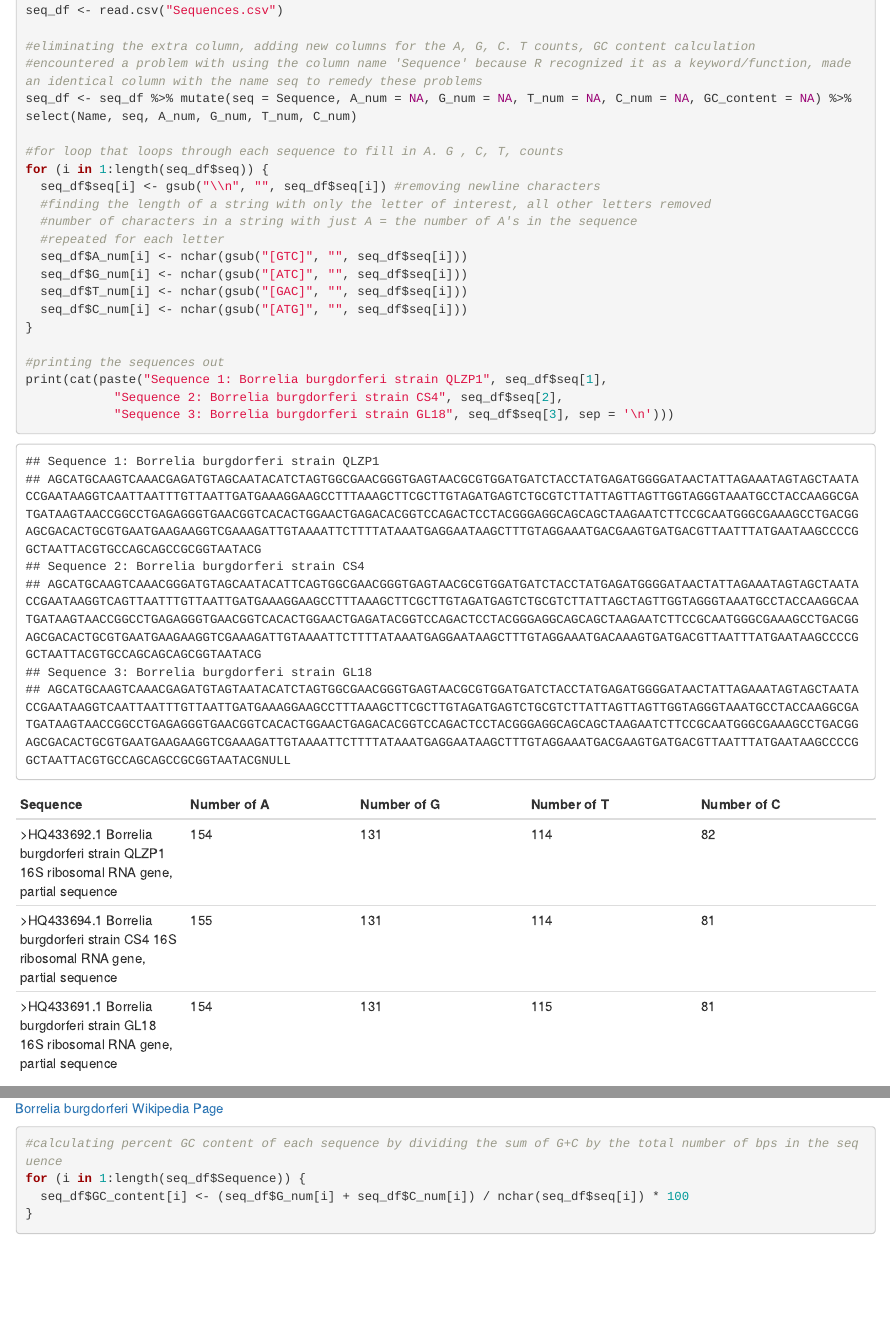
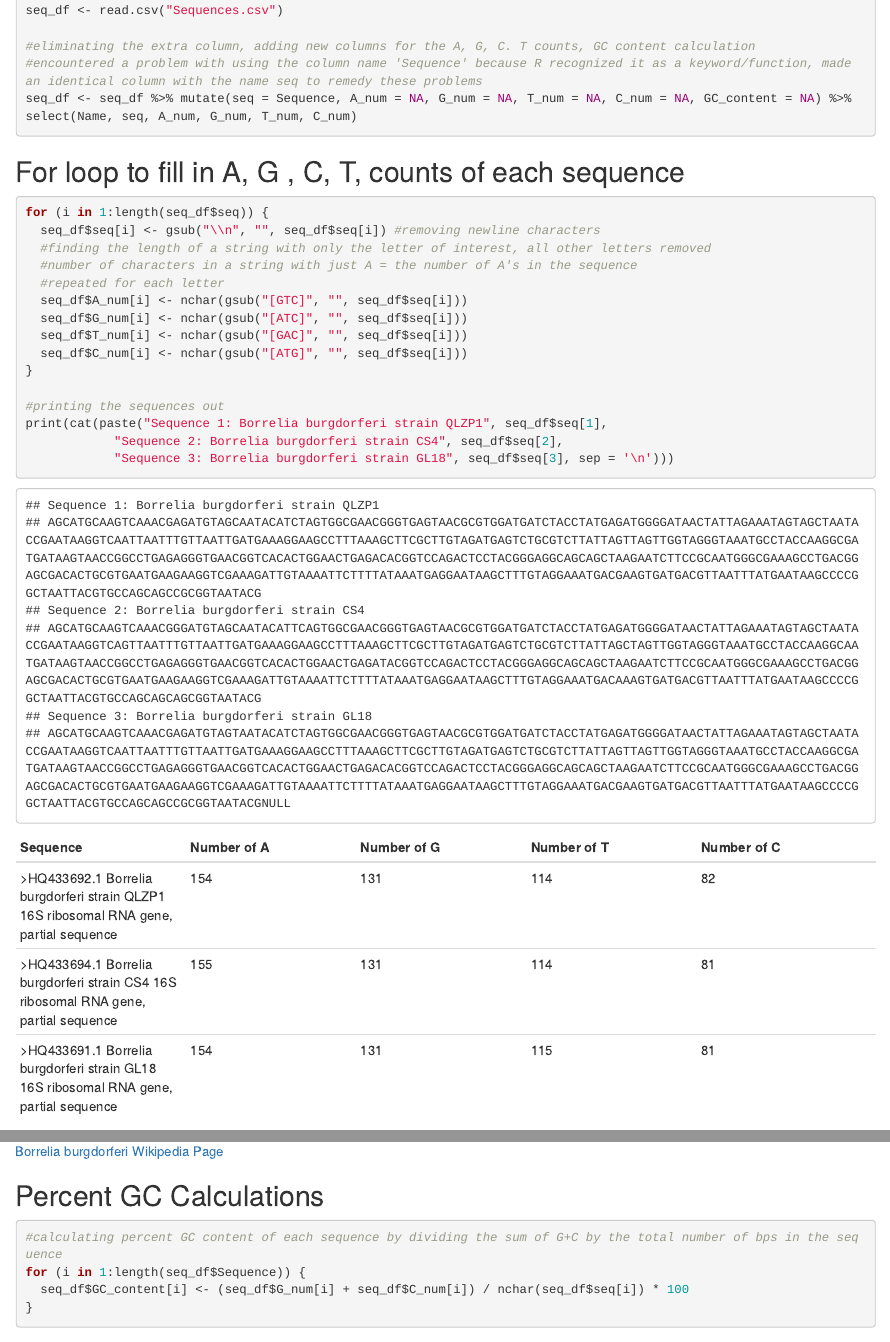
Before and after one commit to atsiofas/432A5, an R Markdown document (Analysis.Rmd): the page in a window 1100 px wide, from 210 px down, and a second part further down, joined at a grey line. Rendered offline with R 4.5, knitr and Pandoc, with nearby package versions.

Commit message:
added proper headings and rmd formatting

````diff
--- a/Analysis.Rmd
+++ b/Analysis.Rmd
@@ -19,8 +19,9 @@ seq_df <- read.csv("Sequences.csv")
 #eliminating the extra column, adding new columns for the A, G, C. T counts, GC content calculation
 #encountered a problem with using the column name 'Sequence' because R recognized it as a keyword/function, made an identical column with the name seq to remedy these problems
 seq_df <- seq_df %>% mutate(seq = Sequence, A_num = NA, G_num = NA, T_num = NA, C_num = NA, GC_content = NA) %>% select(Name, seq, A_num, G_num, T_num, C_num)
-
-#for loop that loops through each sequence to fill in A. G , C, T, counts
+```
+## For loop to fill in A, G , C, T, counts of each sequence
+```{r}
 for (i in 1:length(seq_df$seq)) {
   seq_df$seq[i] <- gsub("\\n", "", seq_df$seq[i]) #removing newline characters
   #finding the length of a string with only the letter of interest, all other letters removed
@@ -49,3 +52,4 @@ Sequence           | Number of A       | Number of G       | Number of T       |
+## Percent GC Calculations
 ```{r}
 #calculating percent GC content of each sequence by dividing the sum of G+C by the total number of bps in the sequence
 for (i in 1:length(seq_df$Sequence)) {
````
Also changed, not shown: Analysis.html (added), Analysis.Rmd (2 more changed lines).
